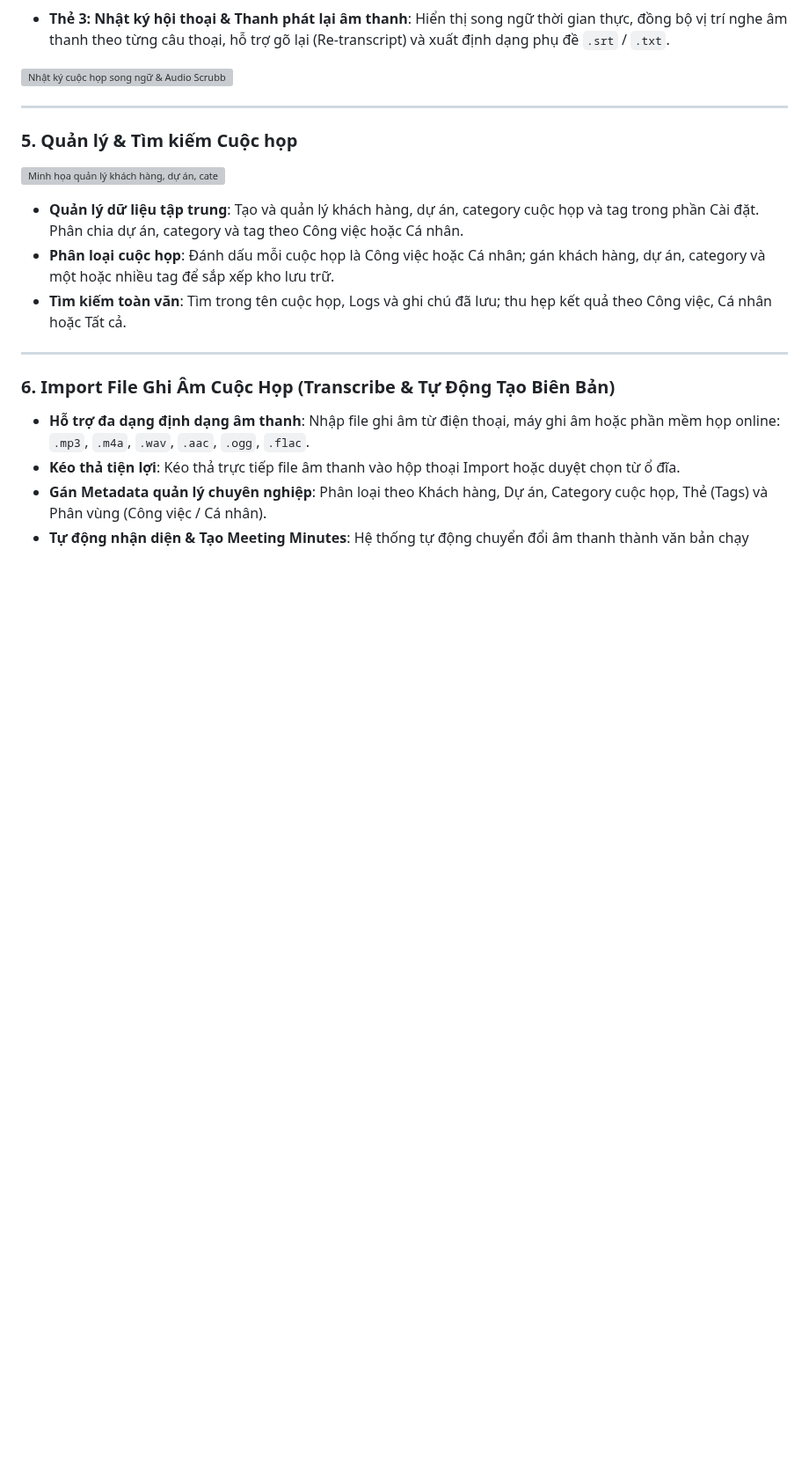
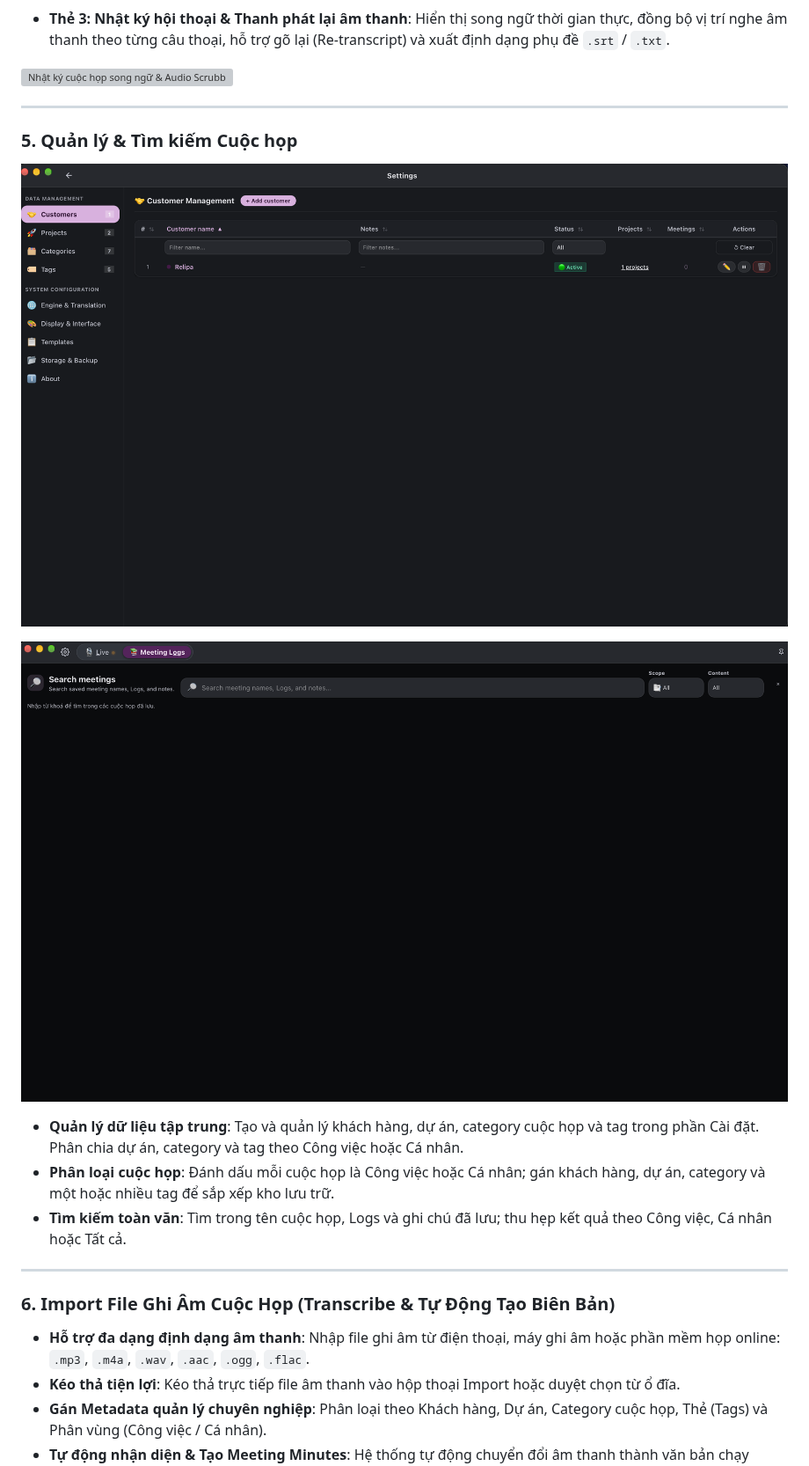
Before and after one commit to tuyennq1001/meetminder, a Markdown page: README.vi.md, the part around the change. Shown at 88% size. Drawn GitHub-style; pictures changed too: docs/user_manual/customer-management-dev.png (added), docs/user_manual/meeting-search-dev.png (added); blank space fills up the shorter version; grey boxes are pictures that could not be loaded.

```diff
--- a/README.vi.md
+++ b/README.vi.md
@@ -142,7 +142,9 @@ Trình cài đặt tự nhận diện Apple Silicon hoặc Intel và tải đún
 
 ### 5. Quản lý & Tìm kiếm Cuộc họp
 
-![Minh họa quản lý khách hàng, dự án, category, tag và tìm kiếm cuộc họp](docs/user_manual/meeting-management-overview.svg)
+![Ảnh chụp thật màn hình quản lý khách hàng, category và tag trong Meet Minder Dev](docs/user_manual/customer-management-dev.png)
+
+![Ảnh chụp thật màn hình tìm kiếm cuộc họp trong Meet Minder Dev](docs/user_manual/meeting-search-dev.png)
 
 - **Quản lý dữ liệu tập trung**: Tạo và quản lý khách hàng, dự án, category cuộc họp và tag trong phần Cài đặt. Phân chia dự án, category và tag theo Công việc hoặc Cá nhân.
 - **Phân loại cuộc họp**: Đánh dấu mỗi cuộc họp là Công việc hoặc Cá nhân; gán khách hàng, dự án, category và một hoặc nhiều tag để sắp xếp kho lưu trữ.
```
Also changed, not shown: README.ja.md (+3 -1 lines), README.md (+3 -1 lines), 1 other file.
